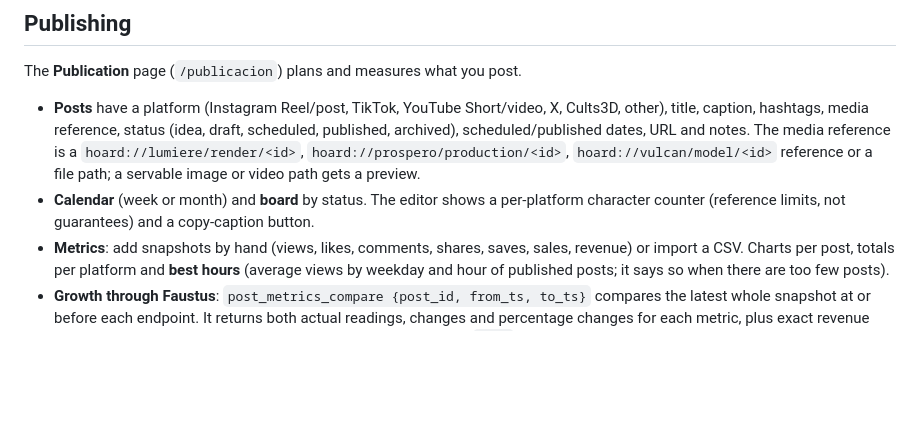
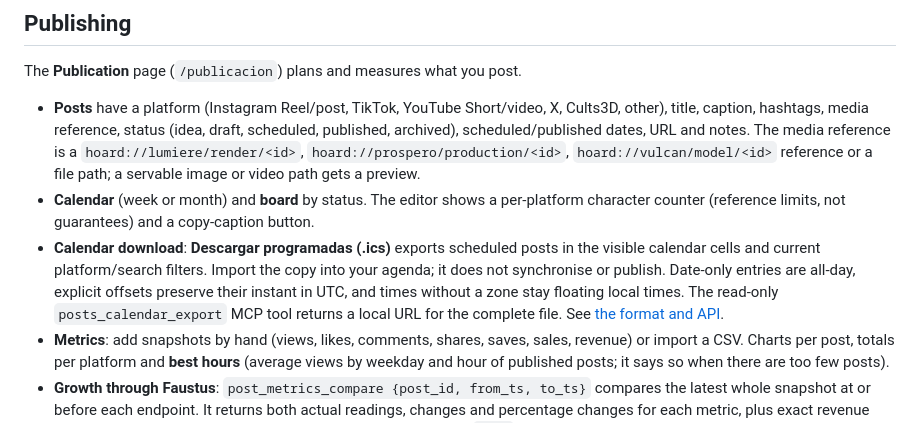
Before and after one commit to Luissalet/Mercators-Hoard, a Markdown page: README.md, the part around the change. GitHub-like rendering; blank space fills up the shorter version.

```diff
--- a/README.md
+++ b/README.md
@@ -26,6 +26,7 @@ The **Publication** page (`/publicacion`) plans and measures what you post.
 
 - **Posts** have a platform (Instagram Reel/post, TikTok, YouTube Short/video, X, Cults3D, other), title, caption, hashtags, media reference, status (idea, draft, scheduled, published, archived), scheduled/published dates, URL and notes. The media reference is a `hoard://lumiere/render/<id>`, `hoard://prospero/production/<id>`, `hoard://vulcan/model/<id>` reference or a file path; a servable image or video path gets a preview.
 - **Calendar** (week or month) and **board** by status. The editor shows a per-platform character counter (reference limits, not guarantees) and a copy-caption button.
+- **Calendar download**: **Descargar programadas (.ics)** exports scheduled posts in the visible calendar cells and current platform/search filters. Import the copy into your agenda; it does not synchronise or publish. Date-only entries are all-day, explicit offsets preserve their instant in UTC, and times without a zone stay floating local times. The read-only `posts_calendar_export` MCP tool returns a local URL for the complete file. See [the format and API](docs/calendar-export.md).
 - **Metrics**: add snapshots by hand (views, likes, comments, shares, saves, sales, revenue) or import a CSV. Charts per post, totals per platform and **best hours** (average views by weekday and hour of published posts; it says so when there are too few posts).
 - **Growth through Faustus**: `post_metrics_compare {post_id, from_ts, to_ts}` compares the latest whole snapshot at or before each endpoint. It returns both actual readings, changes and percentage changes for each metric, plus exact revenue differences when the currencies match. Missing values remain `null`, a zero baseline has no percentage, and decreases are retained. These are changes between saved observations, not sums of daily activity, live platform analytics or profit. Use ISO timestamps with UTC offsets; naive timestamps use this computer's timezone. Sparse readings are not filled from older rows.
 - **Compare growth in the editor**: open a saved post and click **Metrics** (**Métricas**) in the editor header to reach **Compare growth** (**Comparar crecimiento**). Choose the start and end dates in your browser's local timezone, or use **First to last** (**Primera a última**). The table shows the actual saved readings used, all six metrics and revenue, signed changes and percentages. Missing readings, zero baselines and different currencies are explained in place. It uses the same calculation as Faustus through `POST /api/posts/metrics/compare`; comparing never changes the stored readings.
```
Also changed, not shown: README.es.md (+9 -0 lines), docs/calendar-export.md (added, +44 -0 lines).
